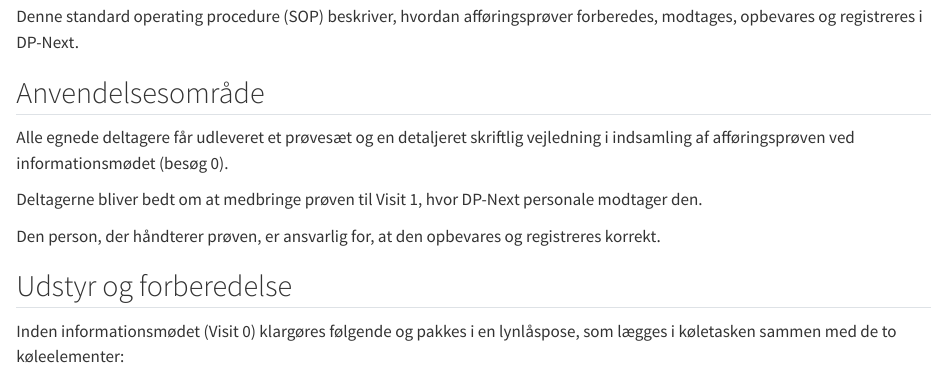
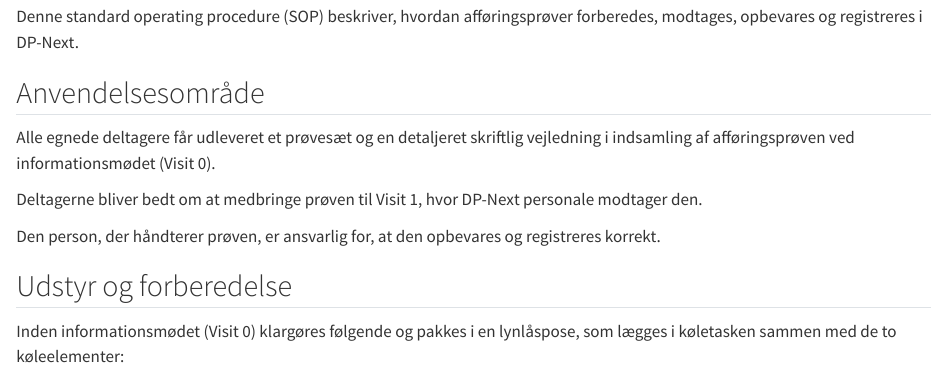
Before and after one commit to dp-next/wp3-d-clin-sop, a Quarto document (dp-next-sops/danish/sop-afføringsprøve.qmd): the page in a window 1100 px wide, from 370 px down. Rendered offline with R 4.5, knitr and Pandoc in place of Quarto, with nearby package versions.

Commit message:
mindre rettelser

```diff
--- a/dp-next-sops/danish/sop-afføringsprøve.qmd
+++ b/dp-next-sops/danish/sop-afføringsprøve.qmd
@@ -24,7 +24,7 @@ Denne standard operating procedure (SOP) beskriver, hvordan afføringsprøver fo
 
 ## Anvendelsesområde
 
-Alle egnede deltagere får udleveret et prøvesæt og en detaljeret skriftlig vejledning i indsamling af afføringsprøven ved informationsmødet (besøg 0).
+Alle egnede deltagere får udleveret et prøvesæt og en detaljeret skriftlig vejledning i indsamling af afføringsprøven ved informationsmødet (Visit 0).
 
 Deltagerne bliver bedt om at medbringe prøven til Visit 1, hvor DP-Next personale modtager den.
 
```
